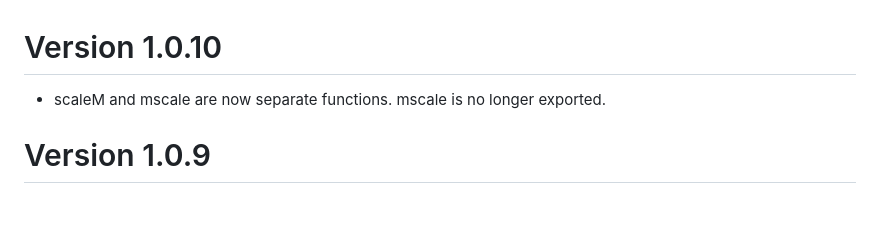
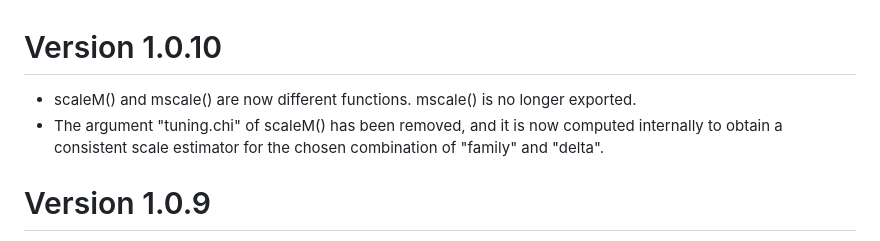
Before and after one commit to msalibian/RobStatTM, a Markdown page: NEWS.md, the part around the change. Drawn GitHub-style; blank space fills up the shorter version.

Commit message:
Update NEWS.md
Add details of changes in scaleM()

```diff
--- a/NEWS.md
+++ b/NEWS.md
@@ -1,6 +1,7 @@
 # Version 1.0.10
 
-- scaleM and mscale are now separate functions. mscale is no longer exported.
+- scaleM() and mscale() are now different functions. mscale() is no longer exported.
+- The argument "tuning.chi" of scaleM() has been removed, and it is now computed internally to obtain a consistent scale estimator for the chosen combination of "family" and "delta".
 
 # Version 1.0.9
 
```
